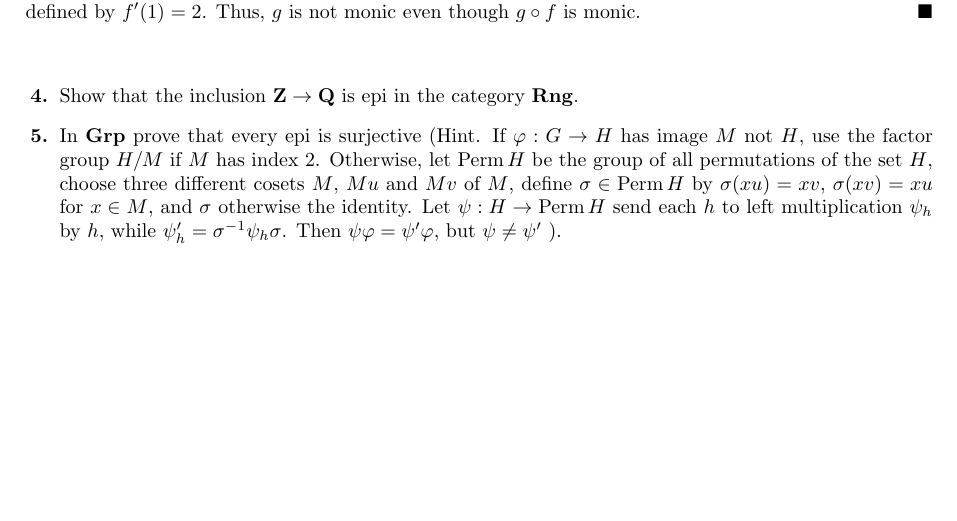
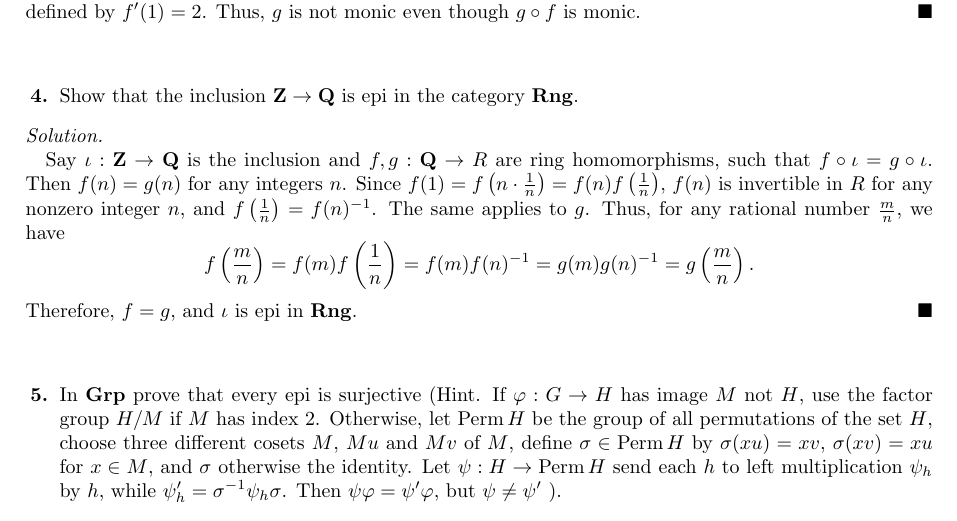
Before and after one commit to choco-bear/solution-maclane-category, a LaTeX book (main.tex, which reads assets/Chapter_I.tex): part of page 14 of 14, cut so that both start at the same text, the shorter picture padded with empty space. Compiled offline with pdfLaTeX.

Commit message:
Solved the exercise 4

```diff
--- a/assets/Chapter_I.tex
+++ b/assets/Chapter_I.tex
@@ -259,6 +259,15 @@
 \begin{exercise} % 4
   Show that the inclusion $\mathbf{Z} \to \mathbf{Q}$ is epi in the category $\Rng$.
 \end{exercise}
+\begin{solution}
+  Say $\iota : \mathbf{Z} \to \mathbf{Q}$ is the inclusion and $f,g : \mathbf{Q} \to R$ are ring homomorphisms, such that $f \circ \iota = g \circ \iota$.
+  Then $f(n) = g(n)$ for any integers $n$.
+  Since $f(1) = f\left(n \cdot \frac{1}{n}\right) = f(n) f\left(\frac{1}{n}\right)$, $f(n)$ is invertible in $R$ for any nonzero integer $n$, and $f\left(\frac{1}{n}\right) = f(n)^{-1}$.
+  The same applies to $g$.
+  Thus, for any rational number $\frac{m}{n}$, we have
+  \[ f\left(\frac{m}{n}\right) = f(m) f\left(\frac{1}{n}\right) = f(m) f(n)^{-1} = g(m) g(n)^{-1} = g\left(\frac{m}{n}\right). \]
+  Therefore, $f = g$, and $\iota$ is epi in $\Rng$.
+\end{solution}
 
 \begin{exercise} % 5
   In $\Grp$ prove that every epi is surjective (Hint.
```
